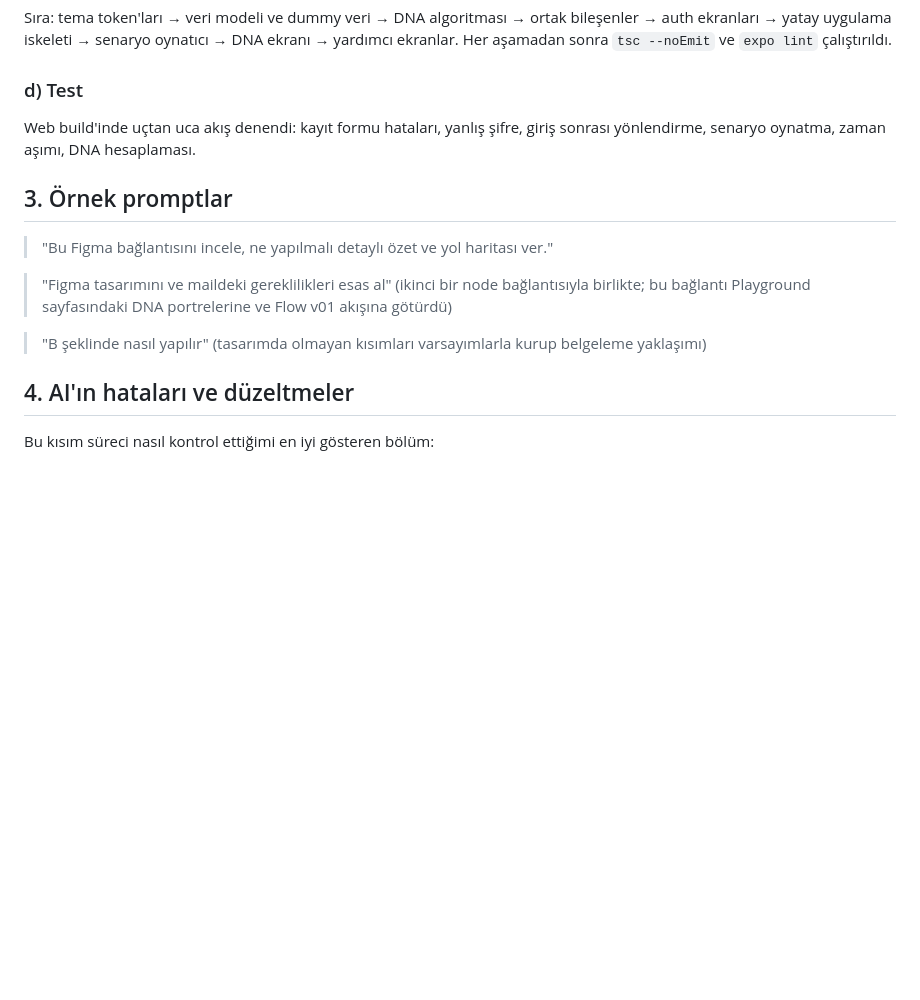
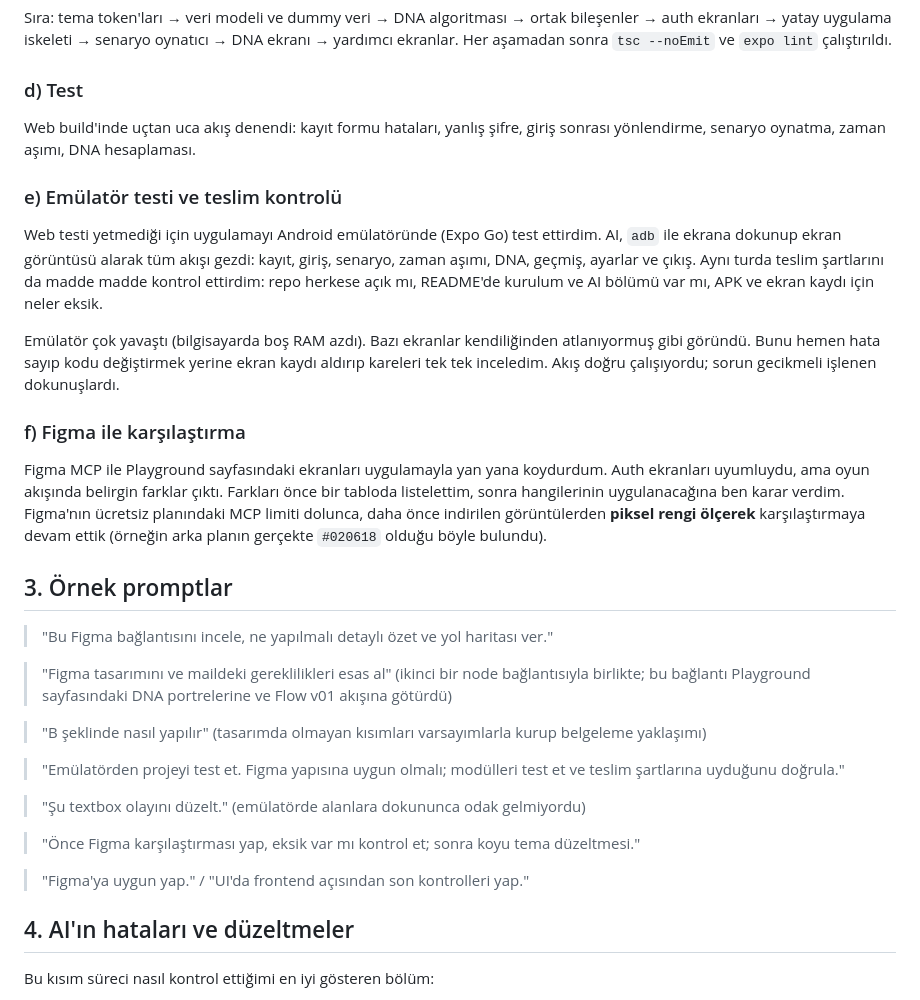
Before and after one commit to beyyzagedik/Fateful-Moment, a Markdown page: AI_USAGE.md, the part around one of its changes. Drawn GitHub-style; blank space fills up the shorter version.

```diff
--- a/AI_USAGE.md
+++ b/AI_USAGE.md
@@ -27,6 +29,14 @@ Her aşamadan sonra `tsc --noEmit` ve `expo lint` çalıştırıldı.
 ### d) Test
 Web build'inde uçtan uca akış denendi: kayıt formu hataları, yanlış şifre, giriş sonrası yönlendirme, senaryo oynatma, zaman aşımı, DNA hesaplaması.
 
+### e) Emülatör testi ve teslim kontrolü
+Web testi yetmediği için uygulamayı Android emülatöründe (Expo Go) test ettirdim. AI, `adb` ile ekrana dokunup ekran görüntüsü alarak tüm akışı gezdi: kayıt, giriş, senaryo, zaman aşımı, DNA, geçmiş, ayarlar ve çıkış. Aynı turda teslim şartlarını da madde madde kontrol ettirdim: repo herkese açık mı, README'de kurulum ve AI bölümü var mı, APK ve ekran kaydı için neler eksik.
+
+Emülatör çok yavaştı (bilgisayarda boş RAM azdı). Bazı ekranlar kendiliğinden atlanıyormuş gibi göründü. Bunu hemen hata sayıp kodu değiştirmek yerine ekran kaydı aldırıp kareleri tek tek inceledim. Akış doğru çalışıyordu; sorun gecikmeli işlenen dokunuşlardı.
+
+### f) Figma ile karşılaştırma
+Figma MCP ile Playground sayfasındaki ekranları uygulamayla yan yana koydurdum. Auth ekranları uyumluydu, ama oyun akışında belirgin farklar çıktı. Farkları önce bir tabloda listelettim, sonra hangilerinin uygulanacağına ben karar verdim. Figma'nın ücretsiz planındaki MCP limiti dolunca, daha önce indirilen görüntülerden **piksel rengi ölçerek** karşılaştırmaya devam ettik (örneğin arka planın gerçekte `#020618` olduğu böyle bulundu).
+
 ## 3. Örnek promptlar
 
 > "Bu Figma bağlantısını incele, ne yapılmalı detaylı özet ve yol haritası ver."
@@ -34,6 +44,14 @@ Web build'inde uçtan uca akış denendi: kayıt formu hataları, yanlış şifr
 > "Figma tasarımını ve maildeki gereklilikleri esas al" (ikinci bir node bağlantısıyla birlikte; bu bağlantı Playground sayfasındaki DNA portrelerine ve Flow v01 akışına götürdü)
 
 > "B şeklinde nasıl yapılır" (tasarımda olmayan kısımları varsayımlarla kurup belgeleme yaklaşımı)
+
+> "Emülatörden projeyi test et. Figma yapısına uygun olmalı; modülleri test et ve teslim şartlarına uyduğunu doğrula."
+
+> "Şu textbox olayını düzelt." (emülatörde alanlara dokununca odak gelmiyordu)
+
+> "Önce Figma karşılaştırması yap, eksik var mı kontrol et; sonra koyu tema düzeltmesi."
+
+> "Figma'ya uygun yap." / "UI'da frontend açısından son kontrolleri yap."
 
 ## 4. AI'ın hataları ve düzeltmeler
 
```
Also changed, not shown: other parts of AI_USAGE.md (+15 -4 lines).
